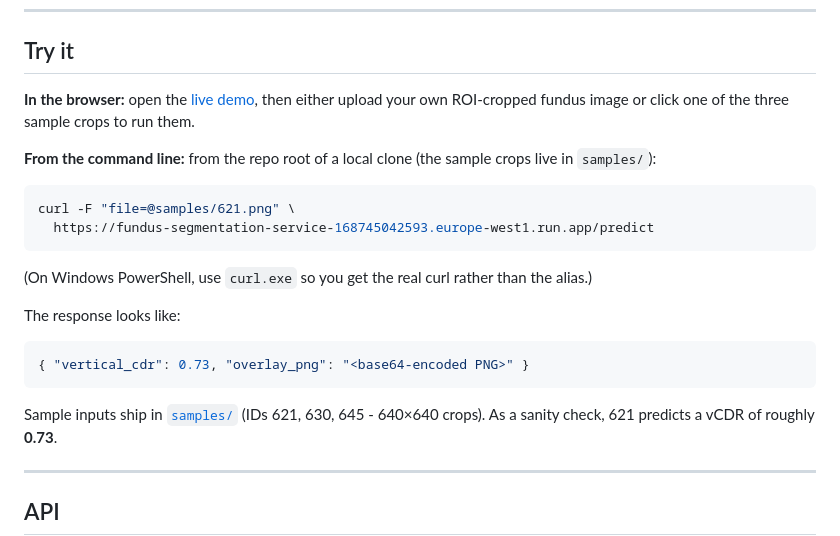
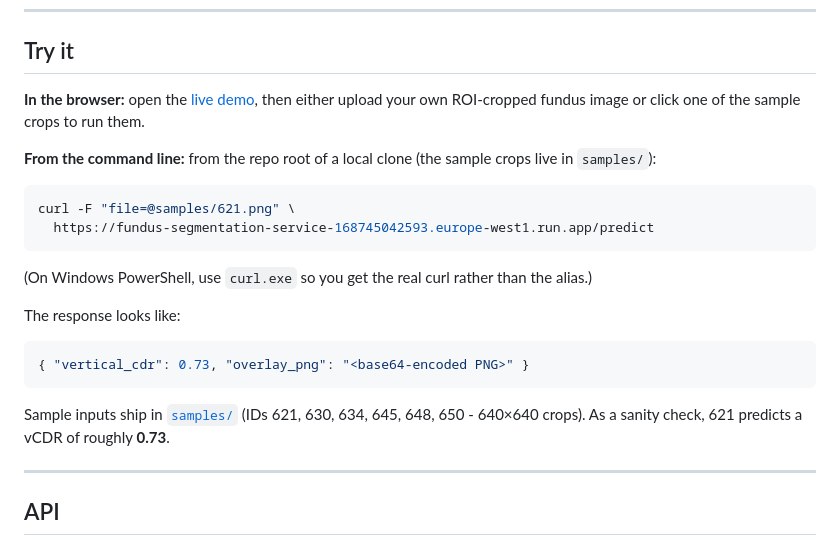
Before and after one commit to Pantelis-K/fundus-segmentation-service, a Markdown page: README.md, the part around the change. Rendered like a GitHub page.

````diff
--- a/README.md
+++ b/README.md
@@ -52,7 +52,7 @@ fundus image containing the optic nerve head, it:
 ## Try it
 
 **In the browser:** open the [live demo](https://fundus-segmentation-service-168745042593.europe-west1.run.app),
-then either upload your own ROI-cropped fundus image or click one of the three sample
+then either upload your own ROI-cropped fundus image or click one of the sample
 crops to run them.
 
 **From the command line:** from the repo root of a local clone (the sample crops live
@@ -71,7 +71,7 @@ The response looks like:
 { "vertical_cdr": 0.73, "overlay_png": "<base64-encoded PNG>" }
 ```
 
-Sample inputs ship in [`samples/`](samples) (IDs 621, 630, 645 - 640×640 crops). As a
+Sample inputs ship in [`samples/`](samples) (IDs 621, 630, 634, 645, 648, 650  - 640×640 crops). As a
 sanity check, 621 predicts a vCDR of roughly **0.73**.
 
 ---
````
